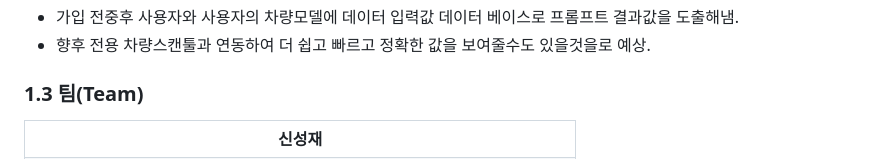
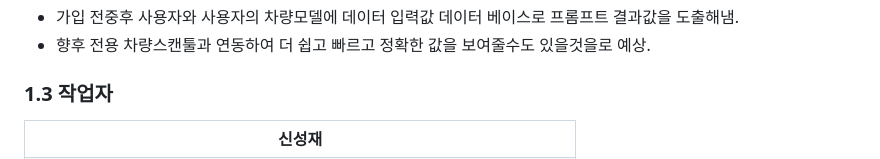
Before and after one commit to SungjaeS/auto_repair, a Markdown page: README.md, the part around the change. GitHub-like rendering.

Commit message:
작업자

```diff
--- a/README.md
+++ b/README.md
@@ -22,7 +22,7 @@ Auto repair with Chatgpt
 - 가입 전중후 사용자와 사용자의 차량모델에 데이터 입력값 데이터 베이스로 프롬프트 결과값을 도출해냄.
 - 향후 전용 차량스캔툴과 연동하여 더 쉽고 빠르고 정확한 값을 보여줄수도 있을것을로 예상.
 
-### 1.3 팀(Team)
+### 1.3 작업자
 <table>
 	<tr>
 		<th>신성재</th>
```
